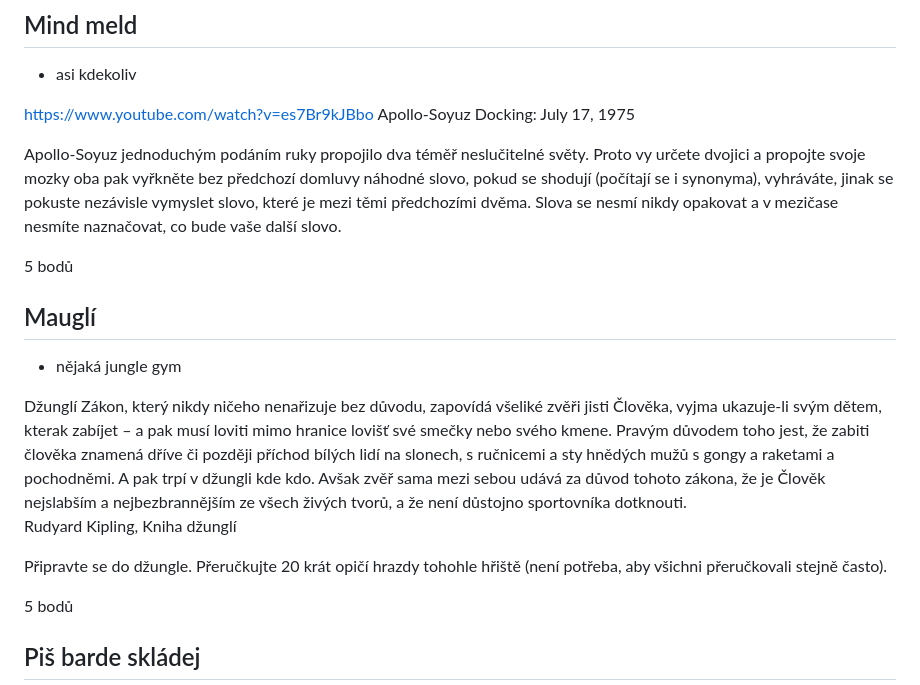
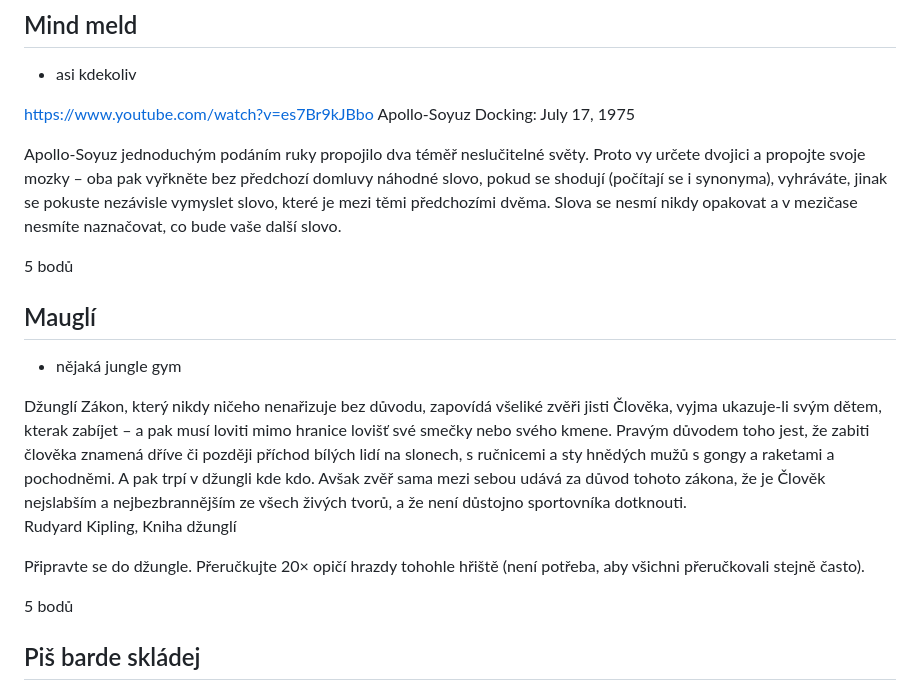
Before and after one commit to plhacko/HraNaPosledniMladez2026, a Markdown page: locations.md, the part around one of its changes. Drawn GitHub-style.

```diff
--- a/locations.md
+++ b/locations.md
@@ -107,7 +107,7 @@ Císařství padlo, nebo alespoň to Rakouské, takže bohužel za to nedostáv
 https://www.youtube.com/watch?v=es7Br9kJBbo
 Apollo-Soyuz Docking: July 17, 1975
 
-Apollo-Soyuz jednoduchým podáním ruky propojilo dva téměř neslučitelné světy. Proto vy určete dvojici a propojte svoje mozky oba pak vyřkněte bez předchozí domluvy náhodné slovo, pokud se shodují (počítají se i synonyma), vyhráváte, jinak se pokuste nezávisle vymyslet slovo, které je mezi těmi předchozími dvěma. Slova se nesmí nikdy opakovat a v mezičase nesmíte naznačovat, co bude vaše další slovo.
+Apollo-Soyuz jednoduchým podáním ruky propojilo dva téměř neslučitelné světy. Proto vy určete dvojici a propojte svoje mozky – oba pak vyřkněte bez předchozí domluvy náhodné slovo, pokud se shodují (počítají se i synonyma), vyhráváte, jinak se pokuste nezávisle vymyslet slovo, které je mezi těmi předchozími dvěma. Slova se nesmí nikdy opakovat a v mezičase nesmíte naznačovat, co bude vaše další slovo.
 
 5 bodů
 
@@ -119,7 +119,7 @@ Džunglí Zákon, který nikdy ničeho nenařizuje bez důvodu, zapovídá všel
 Rudyard Kipling,
 Kniha džunglí
 
-Připravte se do džungle. Přeručkujte 20 krát opičí hrazdy tohohle hřiště (není potřeba, aby všichni přeručkovali stejně často).
+Připravte se do džungle. Přeručkujte 20× opičí hrazdy tohohle hřiště (není potřeba, aby všichni přeručkovali stejně často).
 
 5 bodů
 
```
Also changed, not shown: other parts of locations.md (+1 -1 lines).
